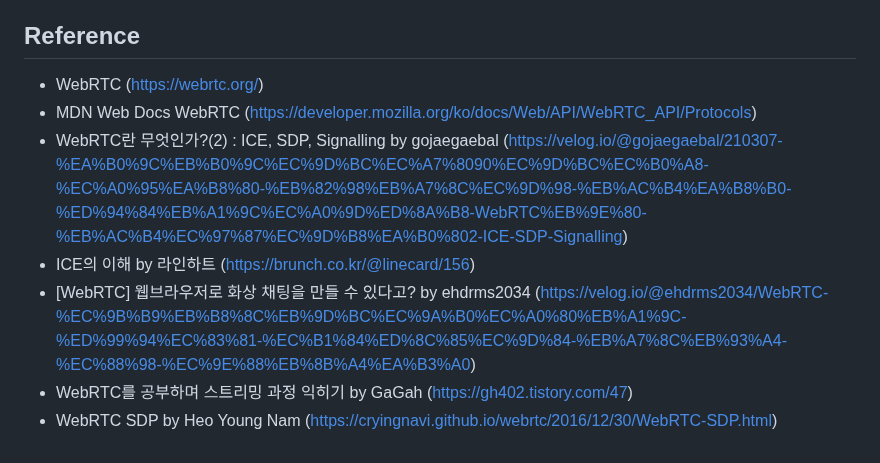
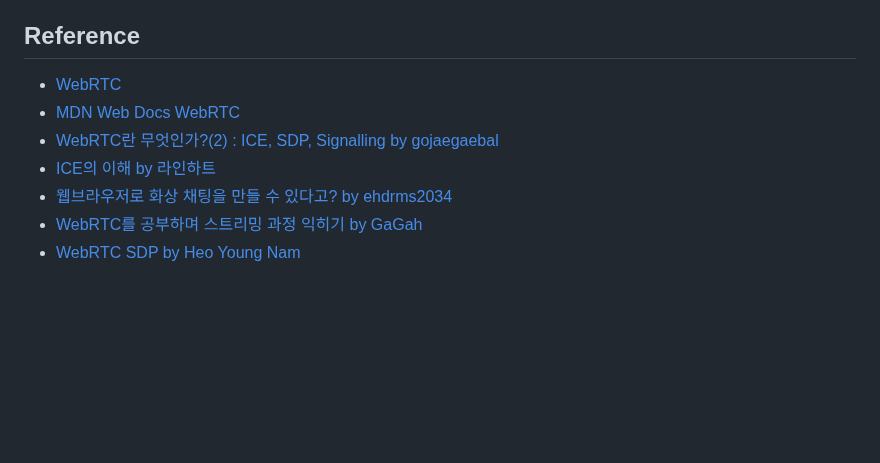
Before and after one commit to Friox/WebRTC-Example-JS, a Markdown page: README.md, the part around one of its changes. Drawn GitHub-style; blank space fills up the shorter version.

```diff
--- a/README.md
+++ b/README.md
@@ -68,10 +68,10 @@ Caller -> Callee: Connected
 이러한 과정을 시그널링(Signaling) 이라고하며, 시그널링 서버의 구현은 WebRTC 사양에 포함되지 않습니다.
 
 ## Reference
-- WebRTC (https://webrtc.org/)
-- MDN Web Docs WebRTC (https://developer.mozilla.org/ko/docs/Web/API/WebRTC_API/Protocols)
-- WebRTC란 무엇인가?(2) : ICE, SDP, Signalling by gojaegaebal (https://velog.io/@gojaegaebal/210307-%EA%B0%9C%EB%B0%9C%EC%9D%BC%EC%A7%8090%EC%9D%BC%EC%B0%A8-%EC%A0%95%EA%B8%80-%EB%82%98%EB%A7%8C%EC%9D%98-%EB%AC%B4%EA%B8%B0-%ED%94%84%EB%A1%9C%EC%A0%9D%ED%8A%B8-WebRTC%EB%9E%80-%EB%AC%B4%EC%97%87%EC%9D%B8%EA%B0%802-ICE-SDP-Signalling)
-- ICE의 이해 by 라인하트 (https://brunch.co.kr/@linecard/156)
-- [WebRTC] 웹브라우저로 화상 채팅을 만들 수 있다고? by ehdrms2034 (https://velog.io/@ehdrms2034/WebRTC-%EC%9B%B9%EB%B8%8C%EB%9D%BC%EC%9A%B0%EC%A0%80%EB%A1%9C-%ED%99%94%EC%83%81-%EC%B1%84%ED%8C%85%EC%9D%84-%EB%A7%8C%EB%93%A4-%EC%88%98-%EC%9E%88%EB%8B%A4%EA%B3%A0)
-- WebRTC를 공부하며 스트리밍 과정 익히기 by GaGah (https://gh402.tistory.com/47)
-- WebRTC SDP by Heo Young Nam (https://cryingnavi.github.io/webrtc/2016/12/30/WebRTC-SDP.html)
+- [WebRTC](https://webrtc.org/)
+- [MDN Web Docs WebRTC](https://developer.mozilla.org/ko/docs/Web/API/WebRTC_API/Protocols)
+- [WebRTC란 무엇인가?(2) : ICE, SDP, Signalling by gojaegaebal](https://velog.io/@gojaegaebal/210307-%EA%B0%9C%EB%B0%9C%EC%9D%BC%EC%A7%8090%EC%9D%BC%EC%B0%A8-%EC%A0%95%EA%B8%80-%EB%82%98%EB%A7%8C%EC%9D%98-%EB%AC%B4%EA%B8%B0-%ED%94%84%EB%A1%9C%EC%A0%9D%ED%8A%B8-WebRTC%EB%9E%80-%EB%AC%B4%EC%97%87%EC%9D%B8%EA%B0%802-ICE-SDP-Signalling)
+- [ICE의 이해 by 라인하트](https://brunch.co.kr/@linecard/156)
+- [웹브라우저로 화상 채팅을 만들 수 있다고? by ehdrms2034](https://velog.io/@ehdrms2034/WebRTC-%EC%9B%B9%EB%B8%8C%EB%9D%BC%EC%9A%B0%EC%A0%80%EB%A1%9C-%ED%99%94%EC%83%81-%EC%B1%84%ED%8C%85%EC%9D%84-%EB%A7%8C%EB%93%A4-%EC%88%98-%EC%9E%88%EB%8B%A4%EA%B3%A0)
+- [WebRTC를 공부하며 스트리밍 과정 익히기 by GaGah](https://gh402.tistory.com/47)
+- [WebRTC SDP by Heo Young Nam](https://cryingnavi.github.io/webrtc/2016/12/30/WebRTC-SDP.html)
```
Also changed, not shown: other parts of README.md (+5 -5 lines).
